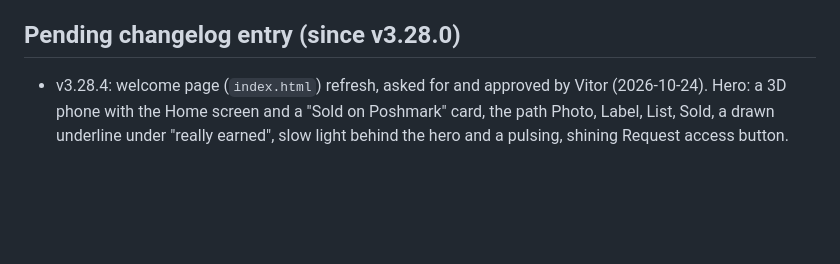
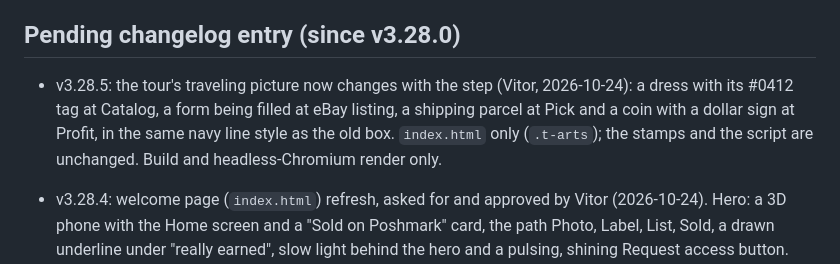
Before and after one commit to vitorsenajr-creator/Calculated-Chaos, a Markdown page: CLAUDE.md, the part around the change. Rendered like a GitHub page; blank space fills up the shorter version.

Commit message:
CLAUDE.md: pending entry for v3.28.5
Co-Authored-By: Claude Opus 5.5 <noreply@anthropic.com>
Claude-Session: https://claude.ai/code/session_01JyyQMe39GjpDg7tZnprNah

```diff
--- a/CLAUDE.md
+++ b/CLAUDE.md
@@ -1158,6 +1158,13 @@ on any of these:
 
 ## Pending changelog entry (since v3.28.0)
 
+- v3.28.5: the tour's traveling picture now changes with the step (Vitor,
+  2026-10-24): a dress with its #0412 tag at Catalog, a form being filled at
+  eBay listing, a shipping parcel at Pick and a coin with a dollar sign at
+  Profit, in the same navy line style as the old box. `index.html` only
+  (`.t-arts`); the stamps and the script are unchanged. Build and
+  headless-Chromium render only.
+
 - v3.28.4: welcome page (`index.html`) refresh, asked for and approved by
   Vitor (2026-10-24). Hero: a 3D phone with the Home screen and a "Sold on
   Poshmark" card, the path Photo, Label, List, Sold, a drawn underline under
```
